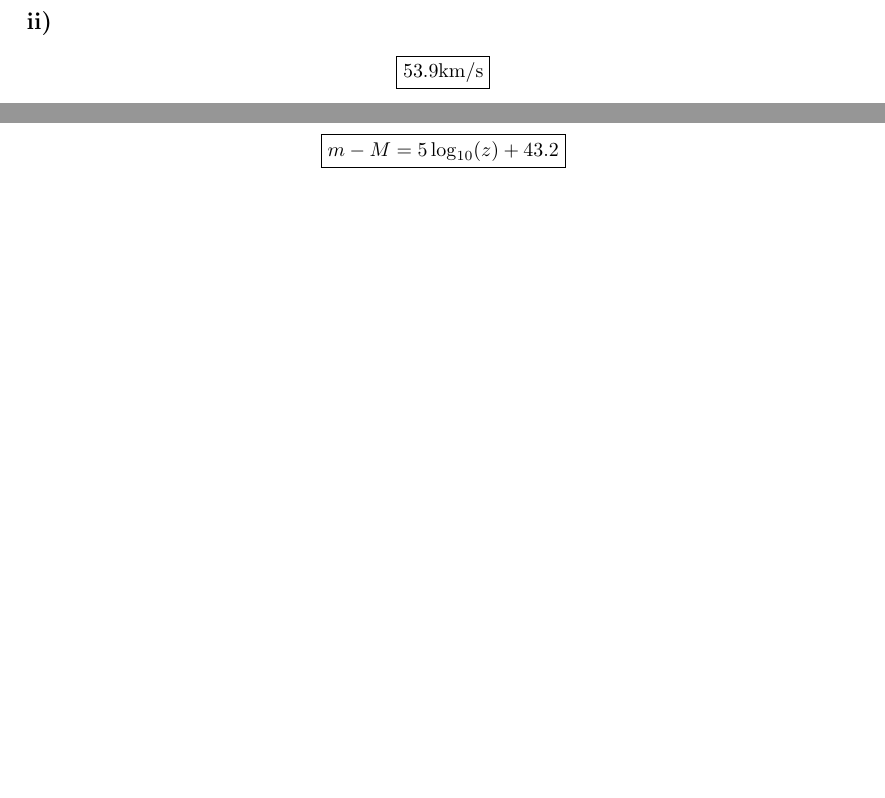
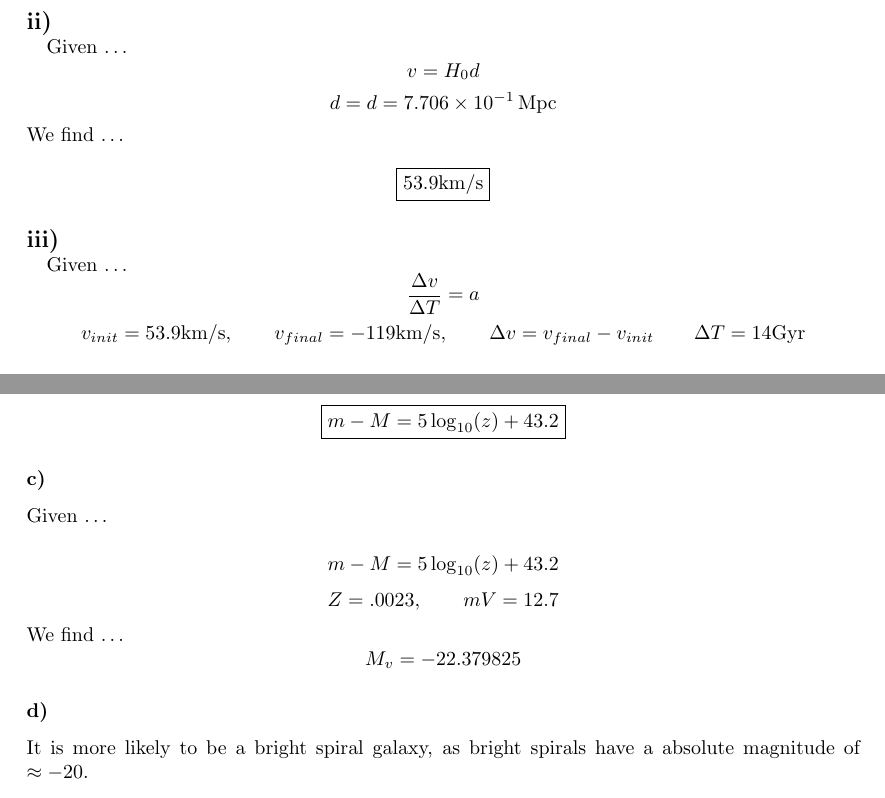
Before and after one commit to PiersonLip/introtoastrophys211HW, a LaTeX problem sheet (HW11/HW11.tex): two parts of pages 1 and 3 of 3 before the commit and two parts of pages 2 and 4 of 4 after it, joined at a grey line, cut so that both start at the same text, the shorter picture padded with empty space. Compiled offline with LaTeX, dvips and Ghostscript.

Commit message:
maybe fixing hw11

```diff
--- a/HW11/HW11.tex
+++ b/HW11/HW11.tex
@@ -70,7 +70,7 @@
 % Number \paragraph as i, ii, iii, ...
 \renewcommand{\theparagraph}{\large \roman{paragraph}) \\}
 \setcounter{secnumdepth}{4}
-
+\setlength{\parindent}{0pt}
 
 \titleformat{\subsubsubsection}
   {\normalsize\bfseries}
@@ -111,21 +112,33 @@ Given \dots
 \[M_V = -2.76 \log_{10}\left(\frac{P}{10\si{\day}}\right) - 4.16\]
 \[m_V = 18.9, \qquad P = 31.47 \si{\day}\]
 \[m - M = 5 \log_{10}\!\left(\frac{d}{10\,\text{pc}}\right) \rightarrow d = 10 \text{exp}\left({\,\frac{m - M + 5}{5}}\right) \,\text{pc}\]
+
+
 We find \dots
-
 \[\boxed{M_v = -5.534, \qquad d = \SI{7.706e-01}{\Mpc}}\]
 
 \paragraph{}
+Given \dots
+\[v = H_0 d\]
+\[d = d = \SI{7.706e-01}{\Mpc}\]
+We find \dots
+
 \[\boxed{53.9 \si{\km /\s}}\]
 
 \paragraph{}
+Given \dots
+\[\frac{\Delta v}{\Delta T} = a \]
+\[v_{init} = 53.9 \si{\km /\s}, \qquad v_{final} = -119 \text{km/s}, \qquad \Delta v = v_{final} - v_{init}  \qquad \Delta T = 14 \text{Gyr}\]
+
 \[\boxed{g = \SI{3.914e-13}{\km/\s}}\]
 
 \paragraph{}
+
 Given \dots
 \[g = GM/R^2\]
 \[g_{M31} = GM_{m31}/R^2, \qquad g_{MW} = GM_{Mw}/R^2\]
 \[R = 7.706 \times 10^{-1}\text{Mpc}\]
+
 We can find \dots
 \[g_{M31} = 2g_{MW}\]
 \[3.914 \times 10^{-13}  = 2 GM_{MW}/R^2\]
@@ -183,19 +209,22 @@ We can do \dots
 
 
 \[5\log_{10}\!\left(\frac{c}{H_0}\frac{10^{5}}{\text{Mpc}}\right) \approx 43.15\]
+
 Hence \dots
 
 \[\boxed{m - M = 5\log_{10}(z) + 43.2}\]
 
-% \[z = v/c\]
-% \[v = zc\]
 
-% \[\frac{zc}{\text{km/s}} = 70\text{Mpc}\]
-% \[\frac{zc}{70\text{km/s}} = \text{Mpc}\]
+\subsubsection{}
+Given \dots
+% \[m - M = 5 \log(d/10 \text{pc})\]
 
-% \[H_0 = \SI{70}{\km /\s /\Mpc}\]
+\[m - M = 5\log_{10}(z) + 43.2\]
+\[Z = .0023, \qquad mV = 12.7\]
 
-% \[M = 5 \log\left(\frac{zc}{70\text{km/s}}\text{Mpc}/.00001 \text{Mpc}\right) + m\]
+We find \dots
+\[M_v = -22.379825\]
 
-
+\subsubsection{}
+It is more likely to be a bright spiral galaxy, as bright spirals have a absolute magnitude of \(\approx -20\).
 \end{document}
```
Also changed, not shown: HW11/HW11.pdf, HW11/HW11.tex (18 more changed lines), 1 other file.
